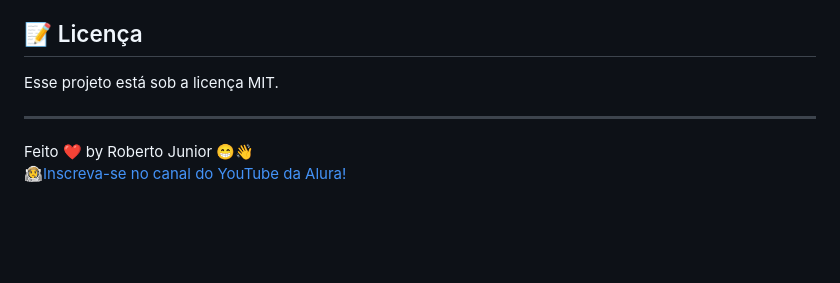
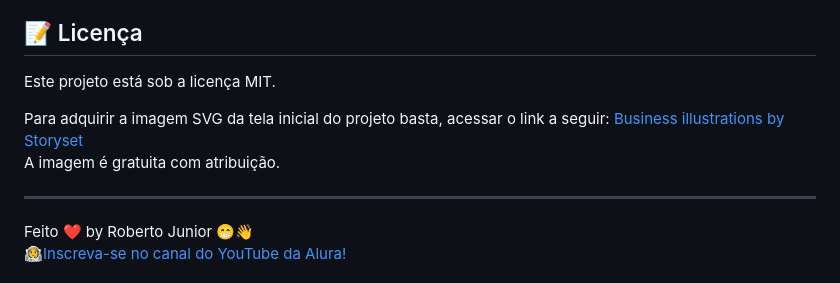
Before and after one commit to robertojunnior/alura, a Markdown page: readme.md, the part around the change. Drawn GitHub-style; blank space fills up the shorter version.

```diff
--- a/readme.md
+++ b/readme.md
@@ -61,7 +61,10 @@ Os projetos no FIGMA foram desenvolvido por ALURA.<br>
 
 ## :memo: Licença
 
-Esse projeto está sob a licença MIT.
+Este projeto está sob a licença MIT.
+<br>
+<p>Para adquirir a imagem SVG da tela inicial do projeto basta, acessar o link a seguir: <a href="https://storyset.com/business">Business illustrations by Storyset</a>
+<br> A imagem é gratuita com atribuição.
 
 ---
 
```
